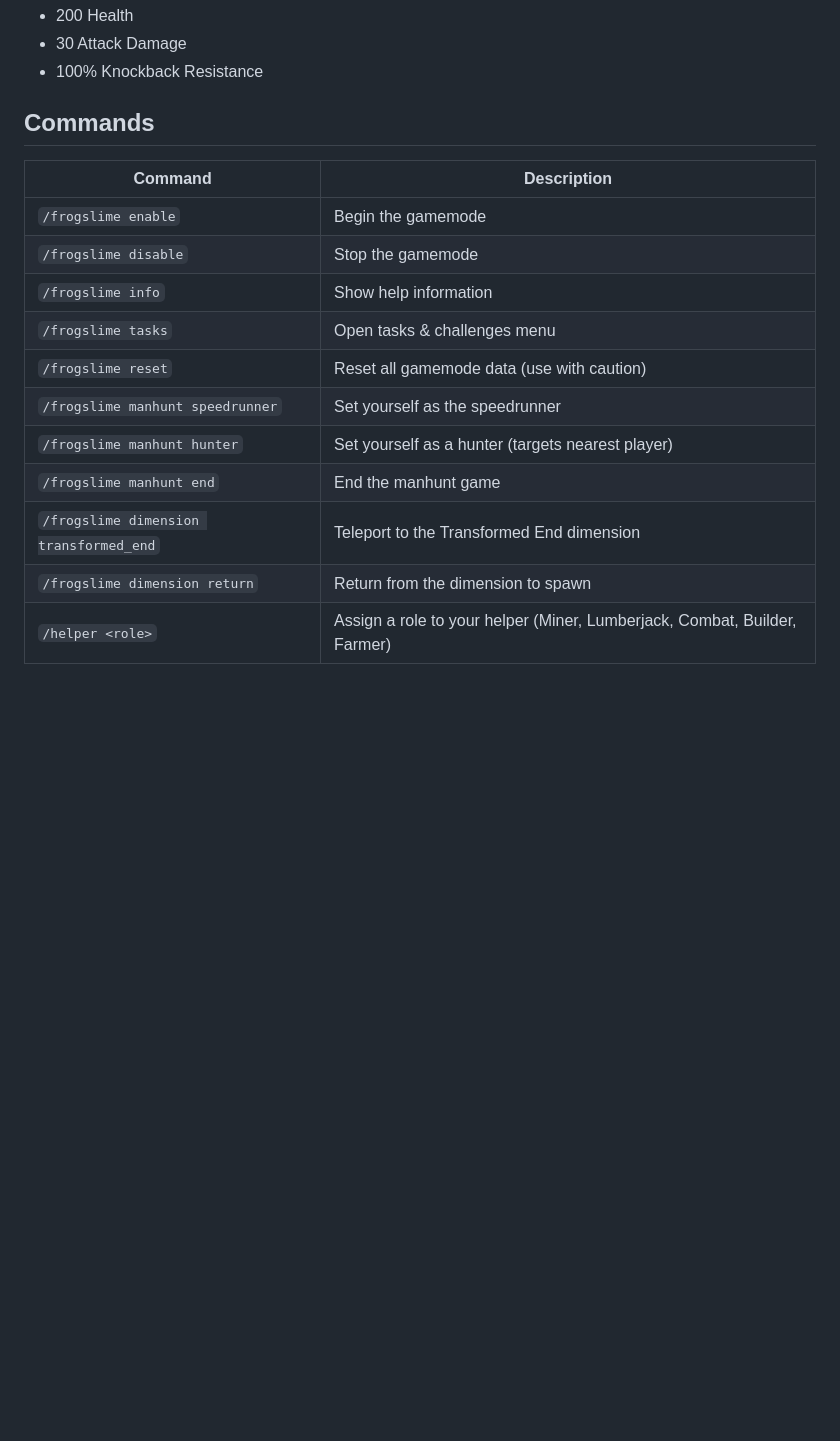
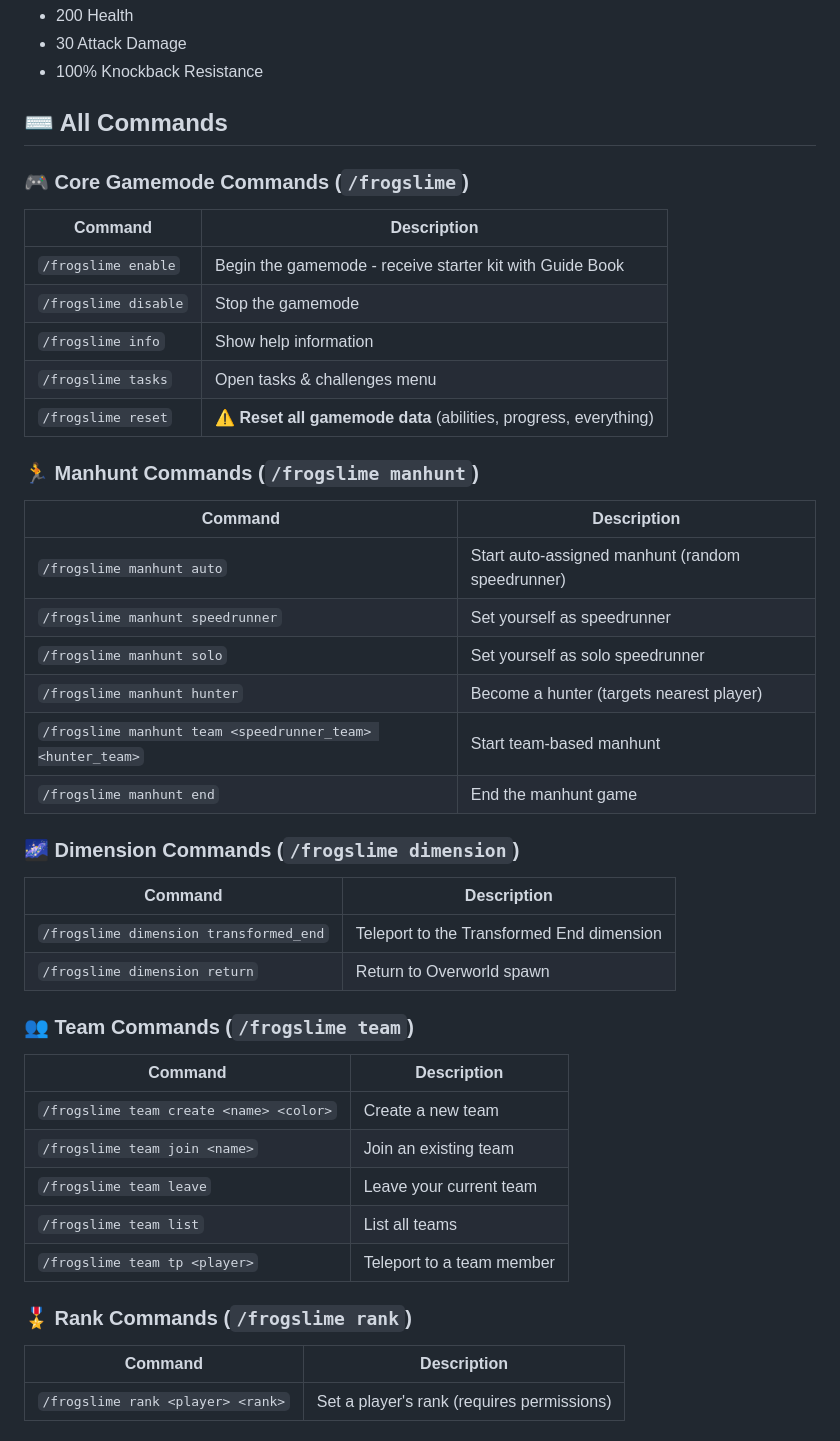
Before and after one commit to WayaSteurbautYT/Frogs_Slimes_mod1.20.1_Fabric, a Markdown page: README.md, the part around one of its changes. Drawn GitHub-style; blank space fills up the shorter version.

Commit message:
docs: Update README with all v1.8.8 commands and improved mod recap

```diff
--- a/README.md
+++ b/README.md
@@ -335,18 +345,49 @@ After defeating the Giant Slime Boss, use the **Final Evolution Crystal** on you
 - 30 Attack Damage
 - 100% Knockback Resistance
 
-## Commands
+## ⌨️ All Commands
+
+### 🎮 Core Gamemode Commands (`/frogslime`)
 
 | Command | Description |
 |---------|-------------|
-| `/frogslime enable` | Begin the gamemode |
+| `/frogslime enable` | Begin the gamemode - receive starter kit with Guide Book |
 | `/frogslime disable` | Stop the gamemode |
 | `/frogslime info` | Show help information |
 | `/frogslime tasks` | Open tasks & challenges menu |
-| `/frogslime reset` | Reset all gamemode data (use with caution) |
-| `/frogslime manhunt speedrunner` | Set yourself as the speedrunner |
-| `/frogslime manhunt hunter` | Set yourself as a hunter (targets nearest player) |
+| `/frogslime reset` | **⚠️ Reset all gamemode data** (abilities, progress, everything) |
+
+### 🏃 Manhunt Commands (`/frogslime manhunt`)
+
+| Command | Description |
+|---------|-------------|
+| `/frogslime manhunt auto` | Start auto-assigned manhunt (random speedrunner) |
+| `/frogslime manhunt speedrunner` | Set yourself as speedrunner |
+| `/frogslime manhunt solo` | Set yourself as solo speedrunner |
+| `/frogslime manhunt hunter` | Become a hunter (targets nearest player) |
+| `/frogslime manhunt team <speedrunner_team> <hunter_team>` | Start team-based manhunt |
 | `/frogslime manhunt end` | End the manhunt game |
+
+### 🌌 Dimension Commands (`/frogslime dimension`)
+
+| Command | Description |
+|---------|-------------|
 | `/frogslime dimension transformed_end` | Teleport to the Transformed End dimension |
-| `/frogslime dimension return` | Return from the dimension to spawn |
-| `/helper <role>` | Assign a role to your helper (Miner, Lumberjack, Combat, Builder, Farmer) |
+| `/frogslime dimension return` | Return to Overworld spawn |
+
+### 👥 Team Commands (`/frogslime team`)
+
+| Command | Description |
+|---------|-------------|
+| `/frogslime team create <name> <color>` | Create a new team |
+| `/frogslime team join <name>` | Join an existing team |
+| `/frogslime team leave` | Leave your current team |
+| `/frogslime team list` | List all teams |
+| `/frogslime team tp <player>` | Teleport to a team member |
+
+### 🎖️ Rank Commands (`/frogslime rank`)
+
+| Command | Description |
+|---------|-------------|
+| `/frogslime rank <player> <rank>` | Set a player's rank (requires permissions) |
+
```
Also changed, not shown: other parts of README.md (+93 -12 lines).
